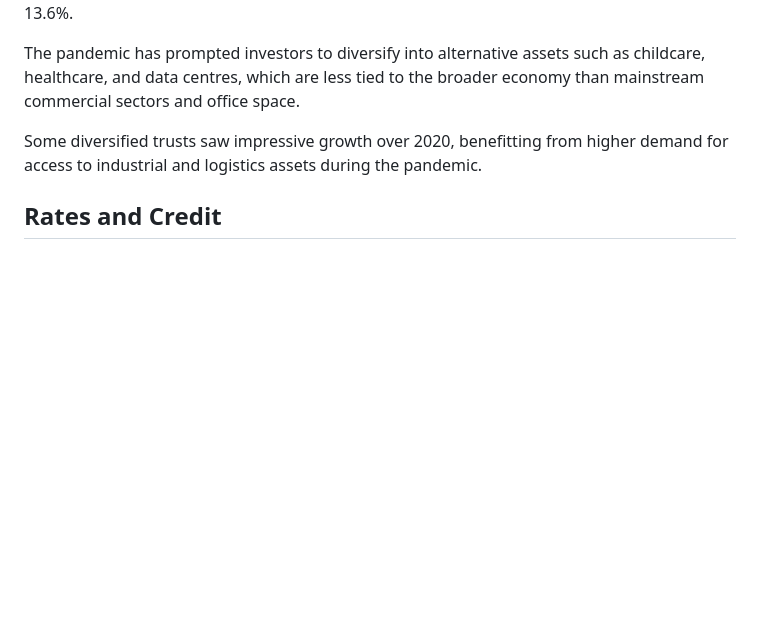
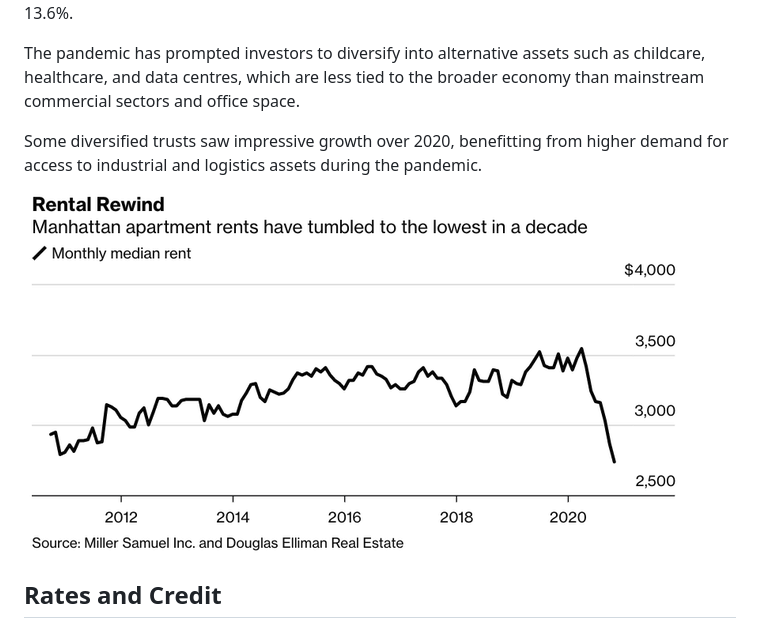
Before and after one commit to dcrommie/walbrook, a Markdown page: blog/market-update-january-2021.md, the part around the change. Drawn GitHub-style; pictures changed too: src/images/manhattan-apartment-rents.png (added); blank space fills up the shorter version.

Commit message:
Update Blog “market-update-january-2021”

```diff
--- a/blog/market-update-january-2021.md
+++ b/blog/market-update-january-2021.md
@@ -80,6 +80,8 @@ The pandemic has prompted investors to diversify into alternative assets such as
 
 Some diversified trusts saw impressive growth over 2020, benefitting from higher demand for access to industrial and logistics assets during the pandemic.
 
+![Manhattan Rents ](../src/images/manhattan-apartment-rents.png "Manhattan Rents")
+
 ## Rates and Credit
 
 Central bank bond-buying programs have helped soak up high government debt issuance levels in the fight against the pandemic.
```
